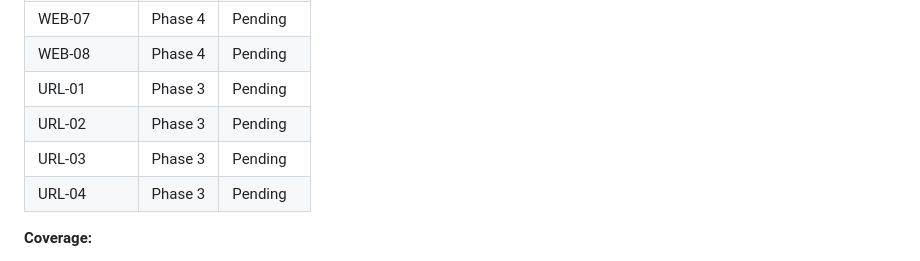
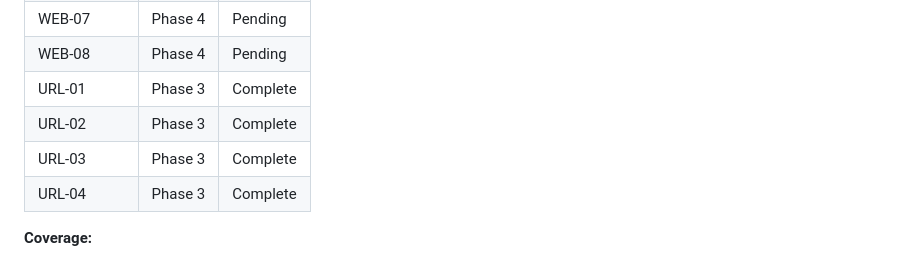
Before and after one commit to tradeverifyd/cose-hpke, a Markdown page: .planning/REQUIREMENTS.md, the part around one of its changes. Drawn GitHub-style.

```diff
--- a/.planning/REQUIREMENTS.md
+++ b/.planning/REQUIREMENTS.md
@@ -100,10 +100,10 @@ Which phases cover which requirements. Updated during roadmap creation.
 | WEB-06 | Phase 4 | Pending |
 | WEB-07 | Phase 4 | Pending |
 | WEB-08 | Phase 4 | Pending |
-| URL-01 | Phase 3 | Pending |
-| URL-02 | Phase 3 | Pending |
-| URL-03 | Phase 3 | Pending |
-| URL-04 | Phase 3 | Pending |
+| URL-01 | Phase 3 | Complete |
+| URL-02 | Phase 3 | Complete |
+| URL-03 | Phase 3 | Complete |
+| URL-04 | Phase 3 | Complete |
 
 **Coverage:**
 - v1 requirements: 26 total
```
Also changed, not shown: other parts of .planning/REQUIREMENTS.md (+4 -4 lines), .planning/ROADMAP.md (+3 -3 lines), 1 other file.
